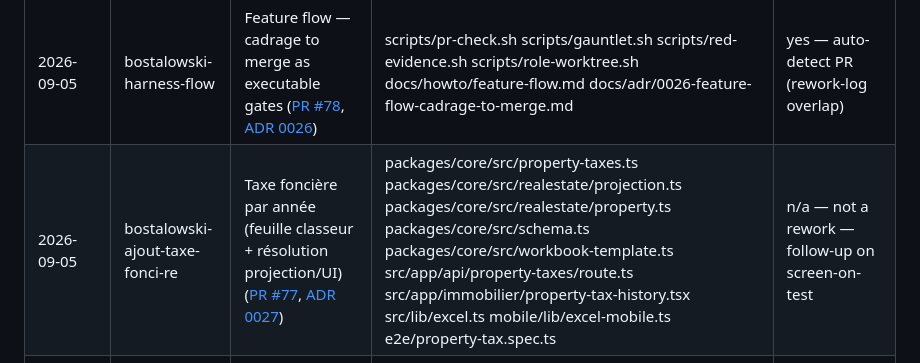
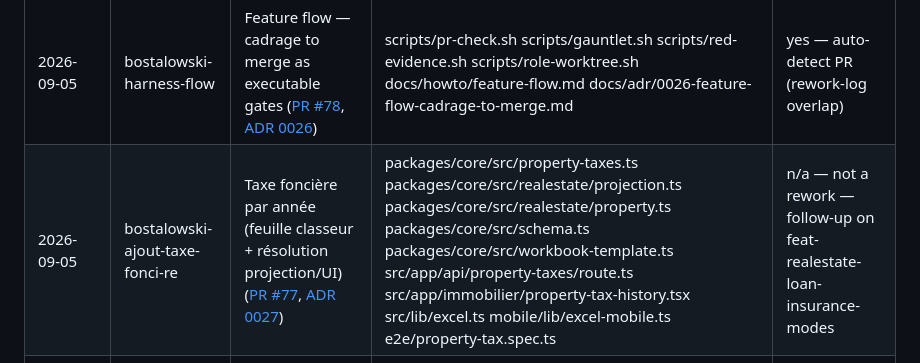
Before and after one commit to bostalowski/patrimo, a Markdown page: docs/agent/rework-log.md, the part around the change. GitHub-like rendering.

Commit message:
docs: mark rework-log overlaps as coincidental (not follow-up fixes)
Taxe foncière and rework-log auto-detect path overlaps are shared surfaces
with the insurance-modes branch, not corrections of those features.

Co-authored-by: Cursor <cursoragent@cursor.com>

```diff
--- a/docs/agent/rework-log.md
+++ b/docs/agent/rework-log.md
@@ -30,7 +30,7 @@ Agents must ask the human before setting `REWORK_ACK`; never auto-ack.
 | Date merged | Slug | Feature | Touched | Reworked? (follow-up within 30 days) |
 |---|---|---|---|---|
 | 2026-09-05 | bostalowski-harness-flow | Feature flow — cadrage to merge as executable gates ([PR #78](https://github.com/bostalowski/patrimo/pull/78), [ADR 0026](../adr/0026-feature-flow-cadrage-to-merge.md)) | scripts/pr-check.sh scripts/gauntlet.sh scripts/red-evidence.sh scripts/role-worktree.sh docs/howto/feature-flow.md docs/adr/0026-feature-flow-cadrage-to-merge.md | yes — auto-detect PR (rework-log overlap) |
-| 2026-09-05 | bostalowski-ajout-taxe-fonci-re | Taxe foncière par année (feuille classeur + résolution projection/UI) ([PR #77](https://github.com/bostalowski/patrimo/pull/77), [ADR 0027](../adr/0027-property-tax-history.md)) | packages/core/src/property-taxes.ts packages/core/src/realestate/projection.ts packages/core/src/realestate/property.ts packages/core/src/schema.ts packages/core/src/workbook-template.ts src/app/api/property-taxes/route.ts src/app/immobilier/property-tax-history.tsx src/lib/excel.ts mobile/lib/excel-mobile.ts e2e/property-tax.spec.ts | n/a — not a rework — follow-up on screen-on-test |
+| 2026-09-05 | bostalowski-ajout-taxe-fonci-re | Taxe foncière par année (feuille classeur + résolution projection/UI) ([PR #77](https://github.com/bostalowski/patrimo/pull/77), [ADR 0027](../adr/0027-property-tax-history.md)) | packages/core/src/property-taxes.ts packages/core/src/realestate/projection.ts packages/core/src/realestate/property.ts packages/core/src/schema.ts packages/core/src/workbook-template.ts src/app/api/property-taxes/route.ts src/app/immobilier/property-tax-history.tsx src/lib/excel.ts mobile/lib/excel-mobile.ts e2e/property-tax.spec.ts | n/a — not a rework — follow-up on feat-realestate-loan-insurance-modes |
 | 2026-09-05 | bostalowski-rework-log-in-feature-pr | Require rework-log row in the merging PR ([PR #81](https://github.com/bostalowski/patrimo/pull/81); ADR 0026 D8 timing) | scripts/pr-check.sh scripts/pr-check.test.ts docs/agent/rework-log.md docs/howto/feature-flow.md docs/adr/0026-feature-flow-cadrage-to-merge.md | yes — auto-detect PR (rework-log overlap) |
 | 2026-09-05 | bostalowski-rework-log-auto-detect | Rework-log auto-detect (Touched + overlap gate) | .agents/skills/patrimo-harness/SKILL.md AGENTS.md Makefile docs/adr/0026-feature-flow-cadrage-to-merge.md docs/agent/rework-log.md docs/howto/feature-flow.md docs/howto/pr-checklist.md scripts/lib/rework-log.mjs scripts/pr-check.sh | n/a — not a rework — follow-up on feat-harness-checker-agent-isolation |
 | 2026-09-06 | feat-harness-checker-agent-isolation | Checker agent isolation (subagent / fresh session) | scripts/role-worktree.sh .agents/skills/patrimo-harness/SKILL.md .gitignore AGENTS.md CONSTRAINTS.md FEATURES.md docs/adr/0026-feature-flow-cadrage-to-merge.md docs/adr/0030-checker-agent-isolation.md docs/adr/index.md docs/agent/scoring-rubric.md docs/howto/agent-loop.md docs/howto/feature-flow.md | n/a — not a rework — follow-up on screen-on-test |
```
